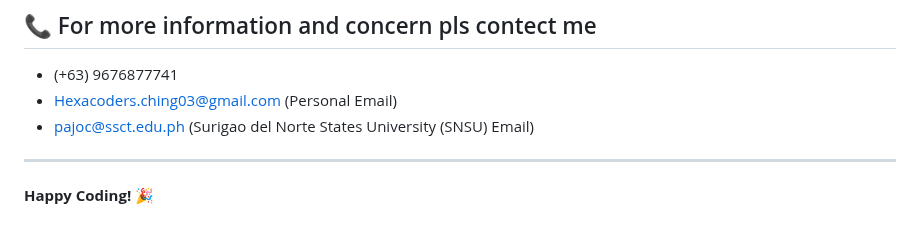
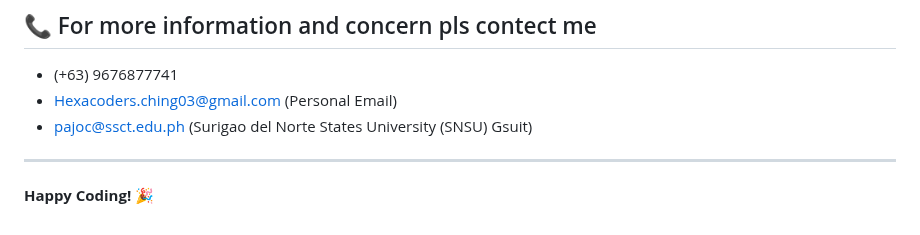
Before and after one commit to chingDev0fficial/plantitosCareAI, a Markdown page: README.md, the part around the change. Rendered like a GitHub page.

```diff
--- a/README.md
+++ b/README.md
@@ -124,7 +124,7 @@ This project is licensed under the [MIT License](LICENSE).
 ## 📞 For more information and concern pls contect me
 - (+63) 9676877741
 - Hexacoders.ching03@gmail.com (Personal Email)
-- pajoc@ssct.edu.ph (Surigao del Norte States University (SNSU) Email)
+- pajoc@ssct.edu.ph (Surigao del Norte States University (SNSU) Gsuit)
 
 ---
 
```
